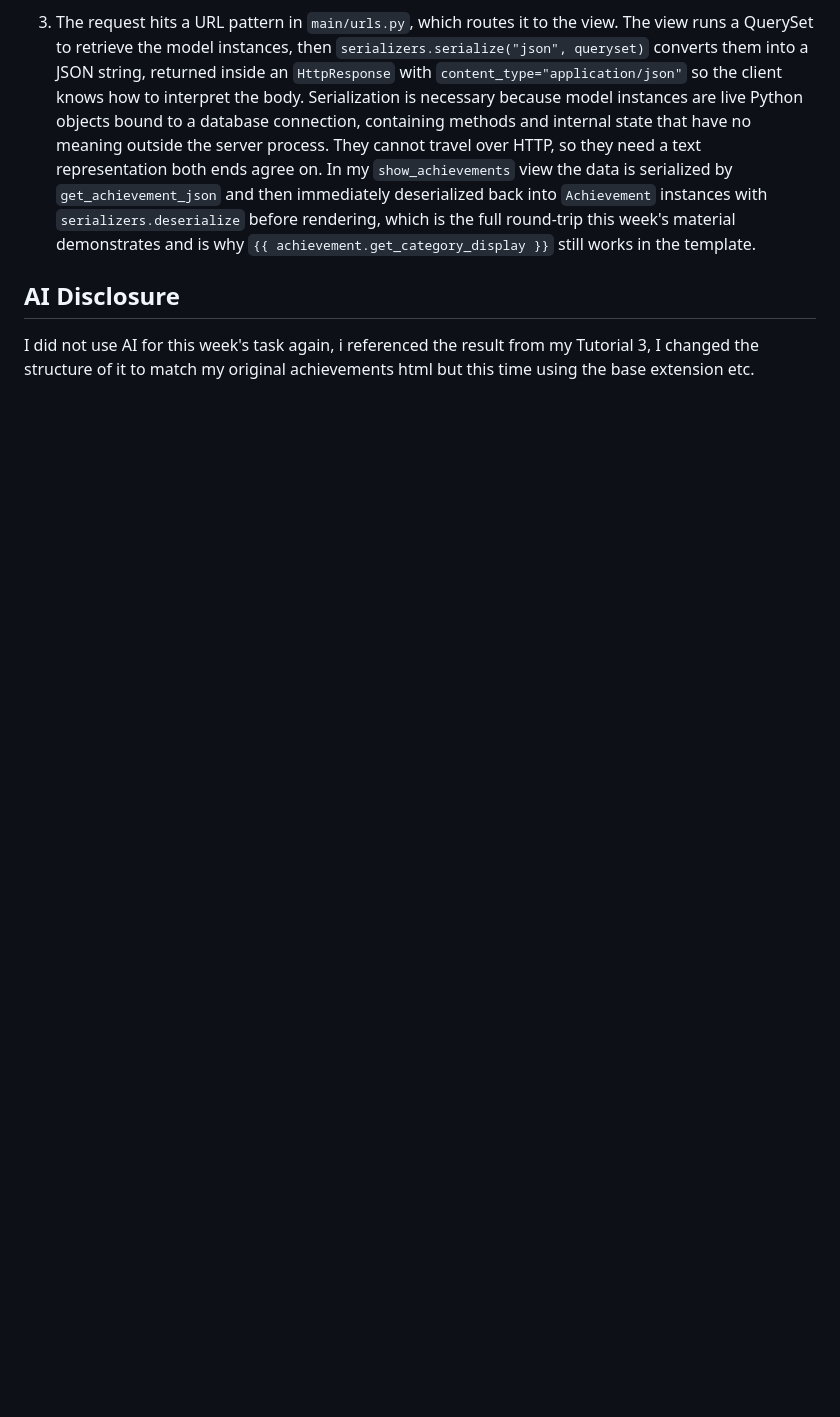
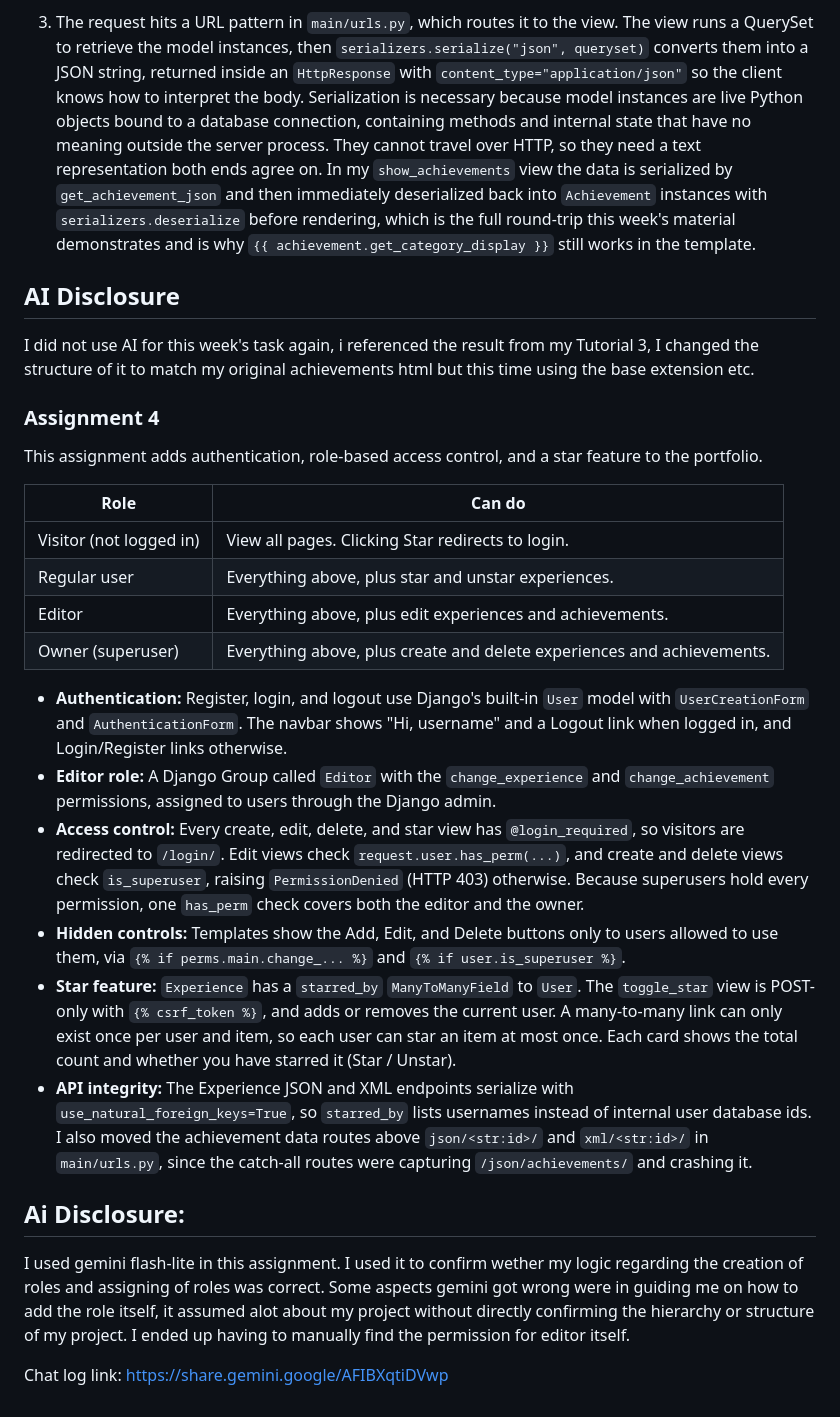
Before and after one commit to adrianogoran/myportofolio, a Markdown page: README.md, the part around the change. Drawn GitHub-style; blank space fills up the shorter version.

Commit message:
docs: added assignment 4 summary

```diff
--- a/README.md
+++ b/README.md
@@ -58,3 +58,27 @@ I did not use AI for this task, my main references for adding elements and class
 
 ## AI Disclosure
 I did not use AI for this week's task again, i referenced the result from my Tutorial 3, I changed the structure of it to match my original achievements html but this time using the base extension etc.
+
+
+### Assignment 4
+
+This assignment adds authentication, role-based access control, and a star feature to the portfolio.
+
+| Role | Can do |
+|---|---|
+| Visitor (not logged in) | View all pages. Clicking Star redirects to login. |
+| Regular user | Everything above, plus star and unstar experiences. |
+| Editor | Everything above, plus edit experiences and achievements. |
+| Owner (superuser) | Everything above, plus create and delete experiences and achievements. |
+
+- **Authentication:** Register, login, and logout use Django's built-in `User` model with `UserCreationForm` and `AuthenticationForm`. The navbar shows "Hi, username" and a Logout link when logged in, and Login/Register links otherwise.
+- **Editor role:** A Django Group called `Editor` with the `change_experience` and `change_achievement` permissions, assigned to users through the Django admin.
+- **Access control:** Every create, edit, delete, and star view has `@login_required`, so visitors are redirected to `/login/`. Edit views check `request.user.has_perm(...)`, and create and delete views check `is_superuser`, raising `PermissionDenied` (HTTP 403) otherwise. Because superusers hold every permission, one `has_perm` check covers both the editor and the owner.
+- **Hidden controls:** Templates show the Add, Edit, and Delete buttons only to users allowed to use them, via `{% if perms.main.change_... %}` and `{% if user.is_superuser %}`.
+- **Star feature:** `Experience` has a `starred_by` `ManyToManyField` to `User`. The `toggle_star` view is POST-only with `{% csrf_token %}`, and adds or removes the current user. A many-to-many link can only exist once per user and item, so each user can star an item at most once. Each card shows the total count and whether you have starred it (Star / Unstar).
+- **API integrity:** The Experience JSON and XML endpoints serialize with `use_natural_foreign_keys=True`, so `starred_by` lists usernames instead of internal user database ids. I also moved the achievement data routes above `json/<str:id>/` and `xml/<str:id>/` in `main/urls.py`, since the catch-all routes were capturing `/json/achievements/` and crashing it.
+
+## Ai Disclosure:
+I used gemini flash-lite in this assignment. I used it to confirm wether my logic regarding the creation of roles and assigning of roles was correct. Some aspects gemini got wrong were in guiding me on how to add the role itself, it assumed alot about my project without directly confirming the hierarchy or structure of my project. I ended up having to manually find the permission for editor itself.
+
+Chat log link: https://share.gemini.google/AFIBXqtiDVwp
```
